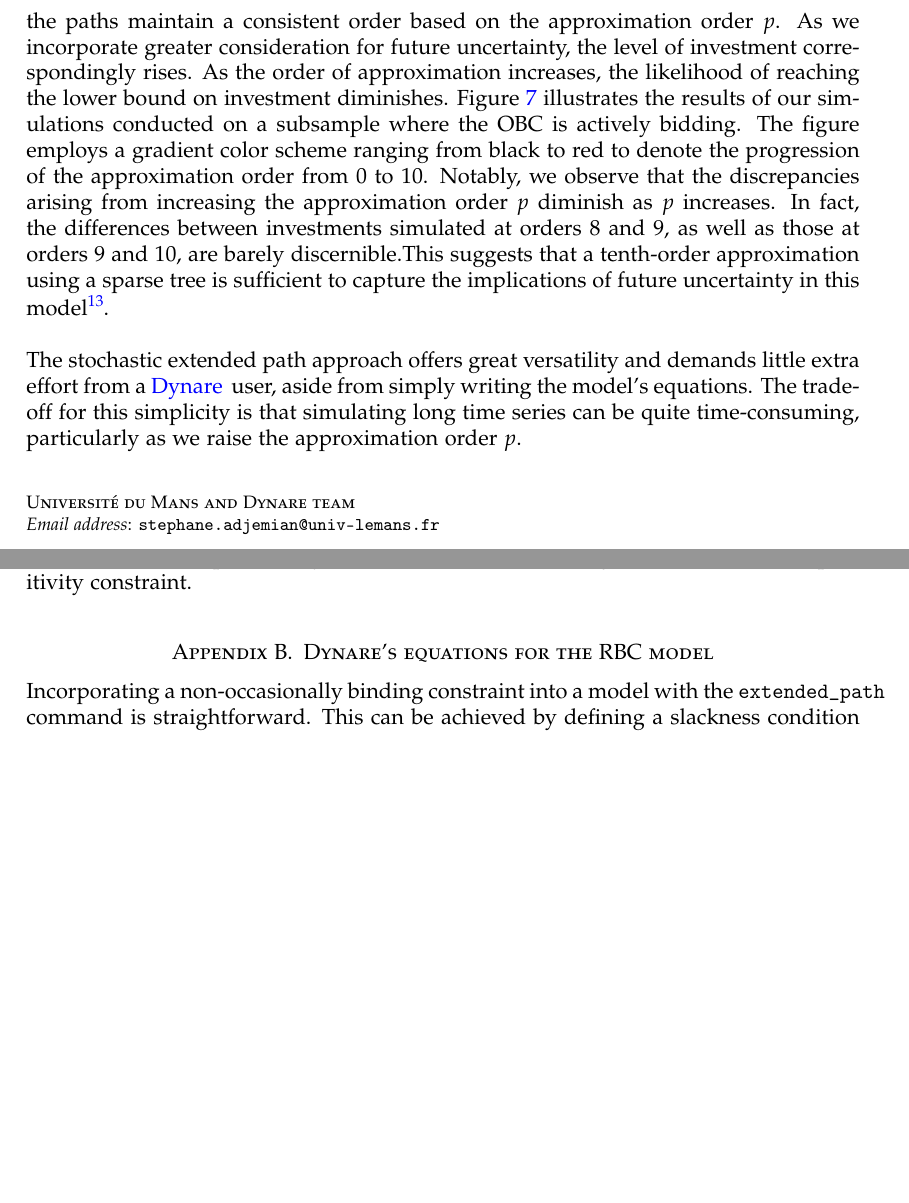
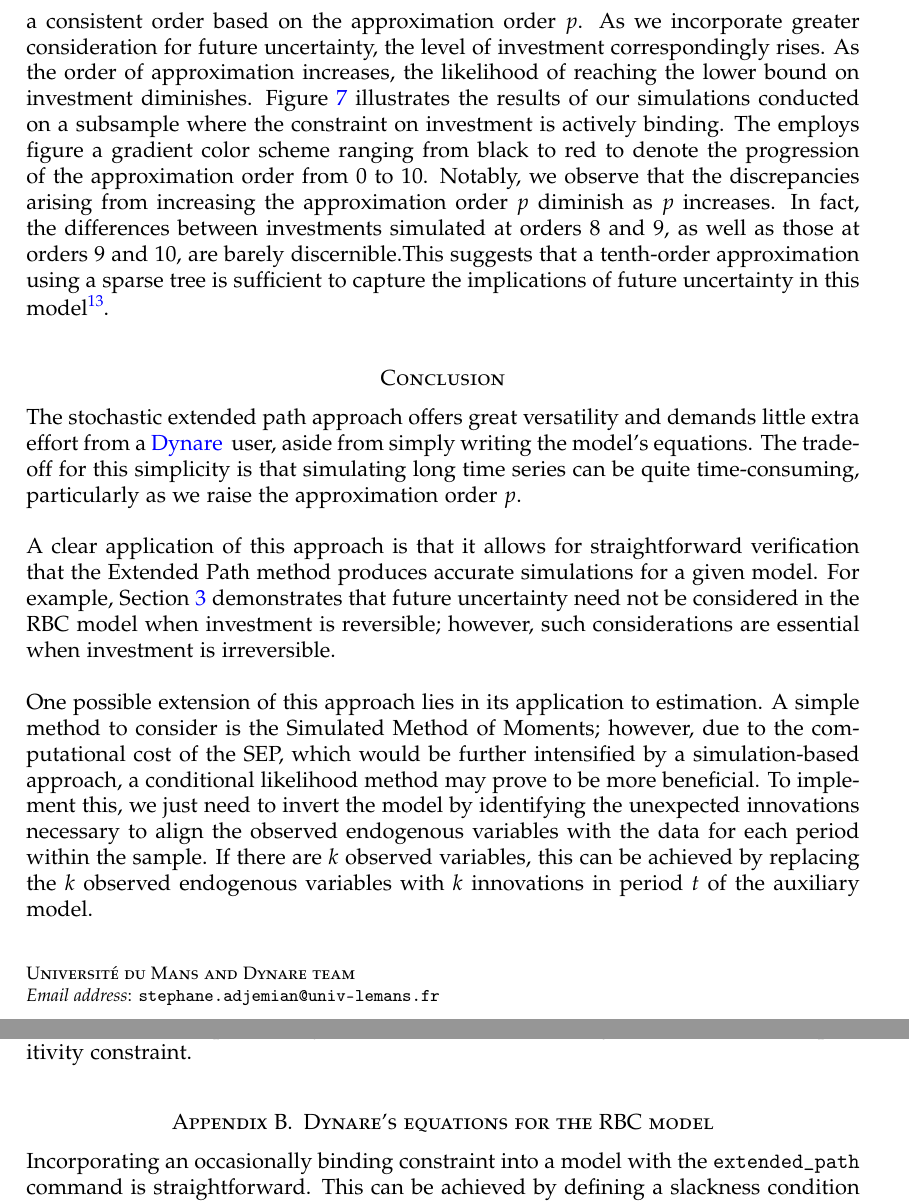
Before and after one commit to stepan-a/ep-mj-30-years, a LaTeX paper (tex/wp/sep.tex): two parts of pages 18 and 24 of 25, joined at a grey line, cut so that both start at the same text, the shorter picture padded with empty space. Compiled offline with LaTeX, dvips and Ghostscript; a LaTeX package or settings file that is missing is left out.

Commit message:
Add conclusion + typo fixes.

```diff
--- a/tex/wp/sep.tex
+++ b/tex/wp/sep.tex
@@ -1236,7 +1236,7 @@ investment correspondingly rises. As the order of approximation
 increases, the likelihood of reaching the lower bound on investment
 diminishes. Figure~\ref{fig:rbc:irreversible-investment-short}
 illustrates the results of our simulations conducted on a subsample
-where the OBC is actively bidding. The figure employs a gradient color
+where the constraint on investment is actively binding. The employs figure a gradient color
 scheme ranging from black to red to denote the progression of the
 approximation order from 0 to 10. Notably, we observe that the
 discrepancies arising from increasing the approximation order \( p \)
@@ -1248,12 +1248,32 @@ implications of future uncertainty in this model\footnote{Note also
    that, for this model, the simulations using the hybrid version of
    the stochastic extended path would be nearly identical.}.\newline
 
+\section*{Conclusion}
+
 The stochastic extended path approach offers great versatility and
 demands little extra effort from a \Dynare\, user, aside from simply
 writing the model's equations. The trade-off for this simplicity is
 that simulating long time series can be quite time-consuming,
-particularly as we raise the approximation order $p$. \newline
+particularly as we raise the approximation order $p$.\newline
 
+A clear application of this approach is that it allows for
+straightforward verification that the Extended Path method produces
+accurate simulations for a given model. For example, Section
+\ref{sec:3} demonstrates that future uncertainty need not be
+considered in the RBC model when investment is reversible; however,
+such considerations are essential when investment is irreversible.\newline
+
+One possible extension of this approach lies in its application to
+estimation. A simple method to consider is the Simulated Method of
+Moments; however, due to the computational cost of the SEP, which
+would be further intensified by a simulation-based approach, a
+conditional likelihood method may prove to be more beneficial. To
+implement this, we just need to invert the model by identifying the
+unexpected innovations necessary to align the observed endogenous
+variables with the data for each period within the sample. If there
+are \( k \) observed variables, this can be achieved by replacing
+the \( k \) observed endogenous variables with \( k \) innovations in
+period \( t \) of the auxiliary model.\newline
 
 
 \addresseshere
@@ -1407,7 +1427,7 @@ condition resulting from the investment positivity constraint.\newline
 
 \section{Dynare's equations for the RBC model}\label{appendix:rbc-mod}
 
-Incorporating a non-occasionally binding constraint into a model
+Incorporating an occasionally binding constraint into a model
 with the \verb+extended_path+ command is straightforward. This
 can be achieved by defining a slackness condition within the model
 block, following the guidelines provided for specifying Mixed
```
Also changed, not shown: tex/wp/sep.tex (6 more changed lines).
